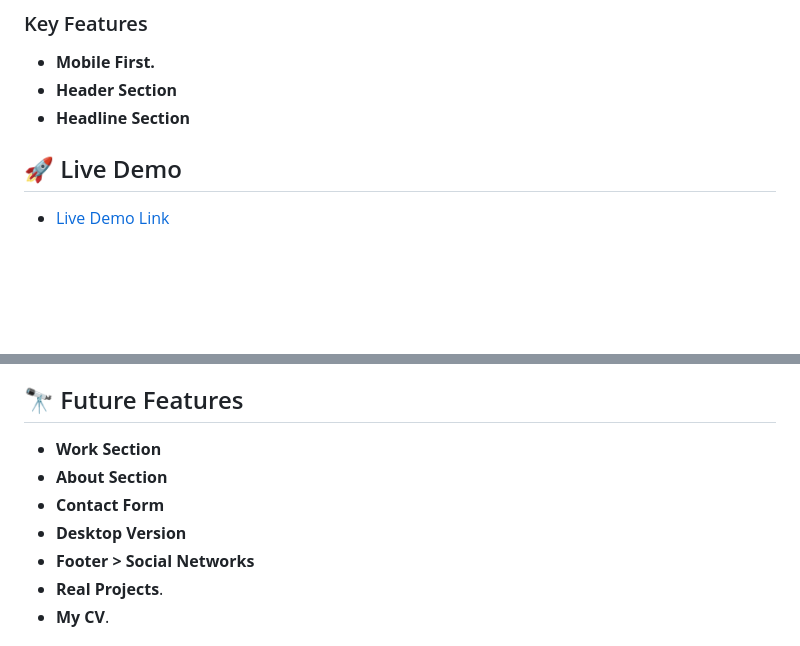
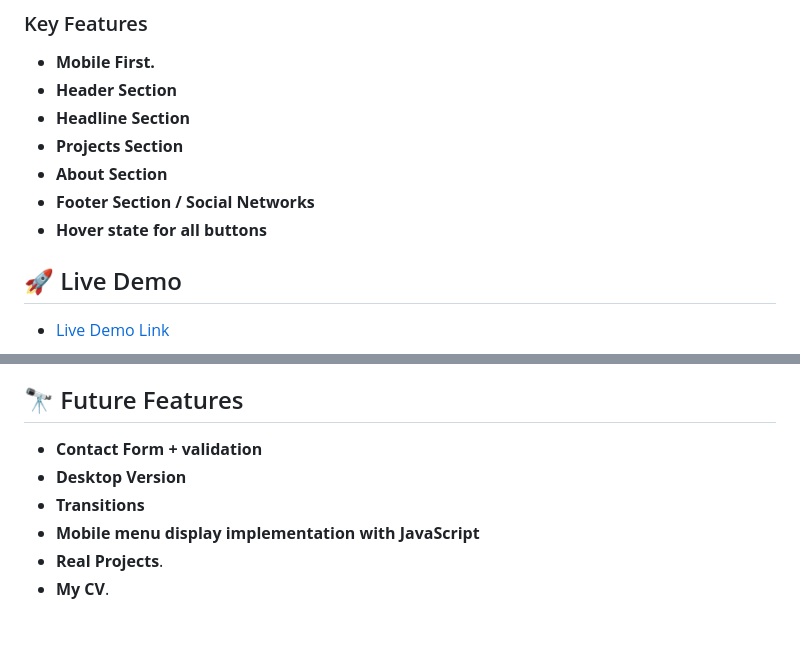
Before and after one commit to astroboyReloaded/astroboyReloaded.github.io, a Markdown page: README.md, 2 parts joined by grey strips. Drawn GitHub-style; blank space fills up the shorter version.

```diff
--- a/README.md
+++ b/README.md
@@ -56,6 +56,10 @@
 - **Mobile First.**
 - **Header Section**
 - **Headline Section**
+- **Projects Section**
+- **About Section**
+- **Footer Section / Social Networks**
+- **Hover state for all buttons**
 
 <!-- LIVE DEMO -->
 
@@ -100,11 +104,10 @@
 
 ## 🔭 Future Features <a name="future-features"></a>
 
-- **Work Section**
-- **About Section**
-- **Contact Form**
+- **Contact Form + validation**
 - **Desktop Version**
-- **Footer > Social Networks**
+- **Transitions**
+- **Mobile menu display implementation with JavaScript**
 - **Real Projects**.
 - **My CV**.
 
```
